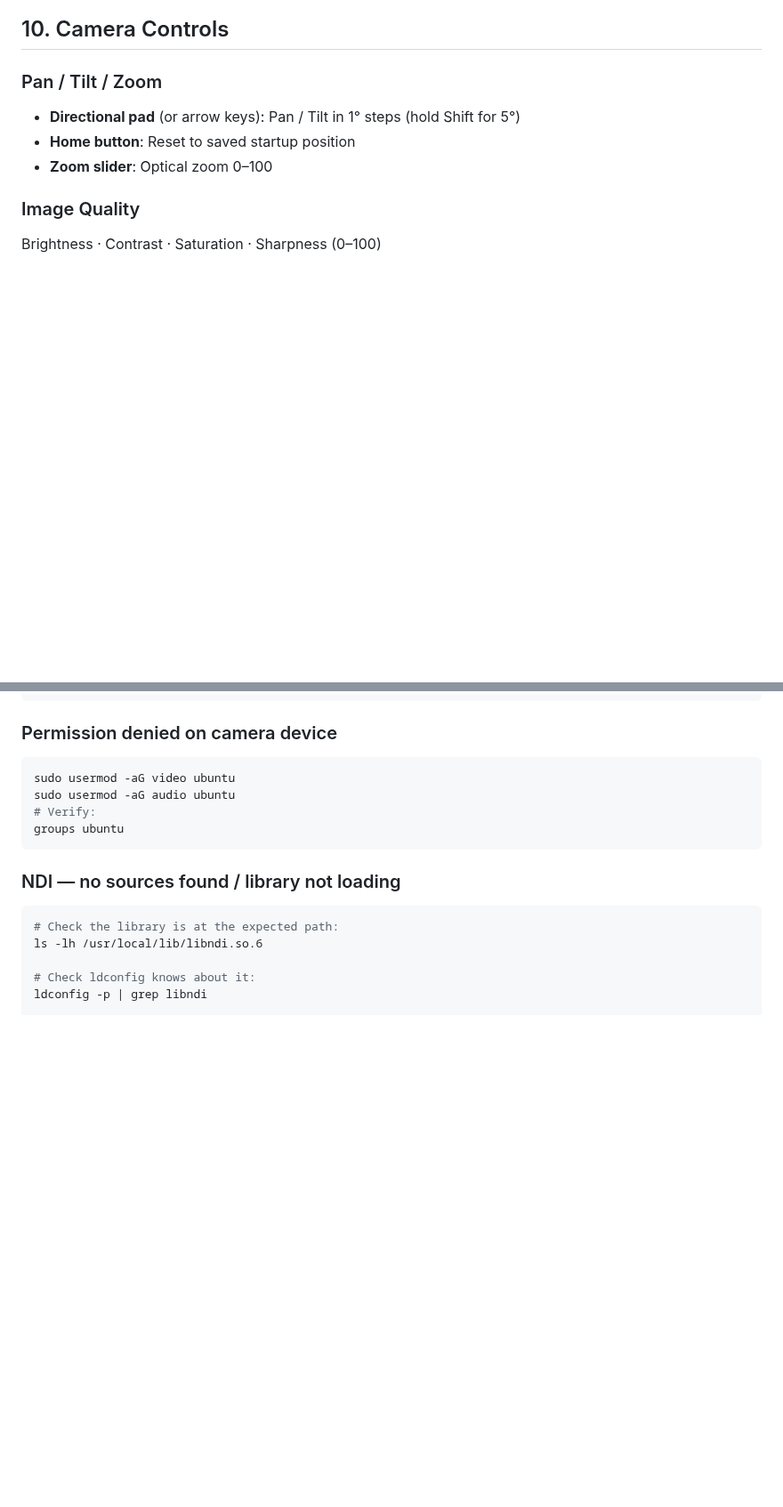
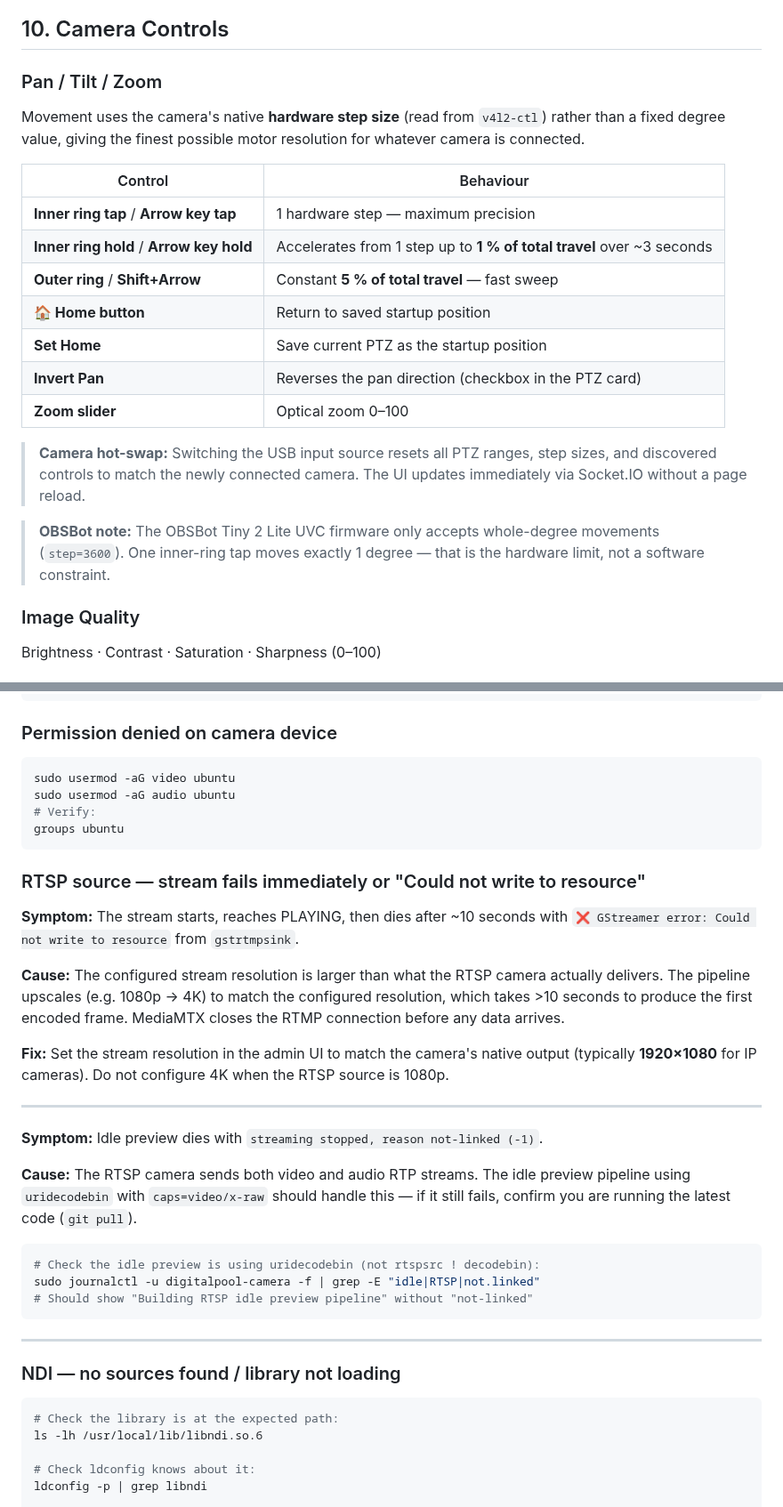
Before and after one commit to timtraver/digitalpool-camera, a Markdown page: README.md, 2 parts joined by grey strips. Shown at 89% size. Rendered like a GitHub page; blank space fills up the shorter version.

Commit message:
updates to readme's

````diff
--- a/README.md
+++ b/README.md
@@ -1491,9 +1492,21 @@ Key stream settings (configured via the UI, saved to `stream-config.json`):
 
 ### Pan / Tilt / Zoom
 
-- **Directional pad** (or arrow keys): Pan / Tilt in 1° steps (hold Shift for 5°)
-- **Home button**: Reset to saved startup position
-- **Zoom slider**: Optical zoom 0–100
+Movement uses the camera's native **hardware step size** (read from `v4l2-ctl`) rather than a fixed degree value, giving the finest possible motor resolution for whatever camera is connected.
+
+| Control | Behaviour |
+|---|---|
+| **Inner ring tap** / **Arrow key tap** | 1 hardware step — maximum precision |
+| **Inner ring hold** / **Arrow key hold** | Accelerates from 1 step up to **1 % of total travel** over ~3 seconds |
+| **Outer ring** / **Shift+Arrow** | Constant **5 % of total travel** — fast sweep |
+| **🏠 Home button** | Return to saved startup position |
+| **Set Home** | Save current PTZ as the startup position |
+| **Invert Pan** | Reverses the pan direction (checkbox in the PTZ card) |
+| **Zoom slider** | Optical zoom 0–100 |
+
+> **Camera hot-swap:** Switching the USB input source resets all PTZ ranges, step sizes, and discovered controls to match the newly connected camera. The UI updates immediately via Socket.IO without a page reload.
+
+> **OBSBot note:** The OBSBot Tiny 2 Lite UVC firmware only accepts whole-degree movements (`step=3600`). One inner-ring tap moves exactly 1 degree — that is the hardware limit, not a software constraint.
 
 ### Image Quality
 
@@ -1738,6 +1751,28 @@ sudo usermod -aG audio ubuntu
 groups ubuntu
 ```
 
+### RTSP source — stream fails immediately or "Could not write to resource"
+
+**Symptom:** The stream starts, reaches PLAYING, then dies after ~10 seconds with `❌ GStreamer error: Could not write to resource` from `gstrtmpsink`.
+
+**Cause:** The configured stream resolution is larger than what the RTSP camera actually delivers. The pipeline upscales (e.g. 1080p → 4K) to match the configured resolution, which takes >10 seconds to produce the first encoded frame. MediaMTX closes the RTMP connection before any data arrives.
+
+**Fix:** Set the stream resolution in the admin UI to match the camera's native output (typically **1920×1080** for IP cameras). Do not configure 4K when the RTSP source is 1080p.
+
+---
+
+**Symptom:** Idle preview dies with `streaming stopped, reason not-linked (-1)`.
+
+**Cause:** The RTSP camera sends both video and audio RTP streams. The idle preview pipeline using `uridecodebin` with `caps=video/x-raw` should handle this — if it still fails, confirm you are running the latest code (`git pull`).
+
+```bash
+# Check the idle preview is using uridecodebin (not rtspsrc ! decodebin):
+sudo journalctl -u digitalpool-camera -f | grep -E "idle|RTSP|not.linked"
+# Should show "Building RTSP idle preview pipeline" without "not-linked"
+```
+
+---
+
 ### NDI — no sources found / library not loading
 
 ```bash
````
Also changed, not shown: other parts of README.md (+2 -1 lines).
